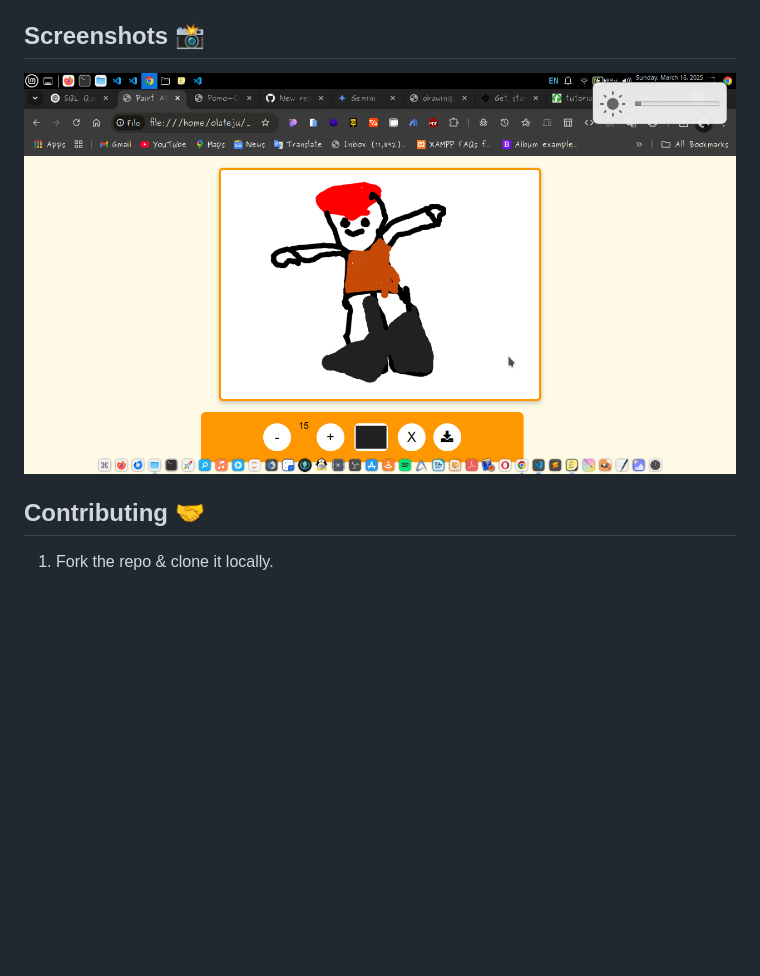
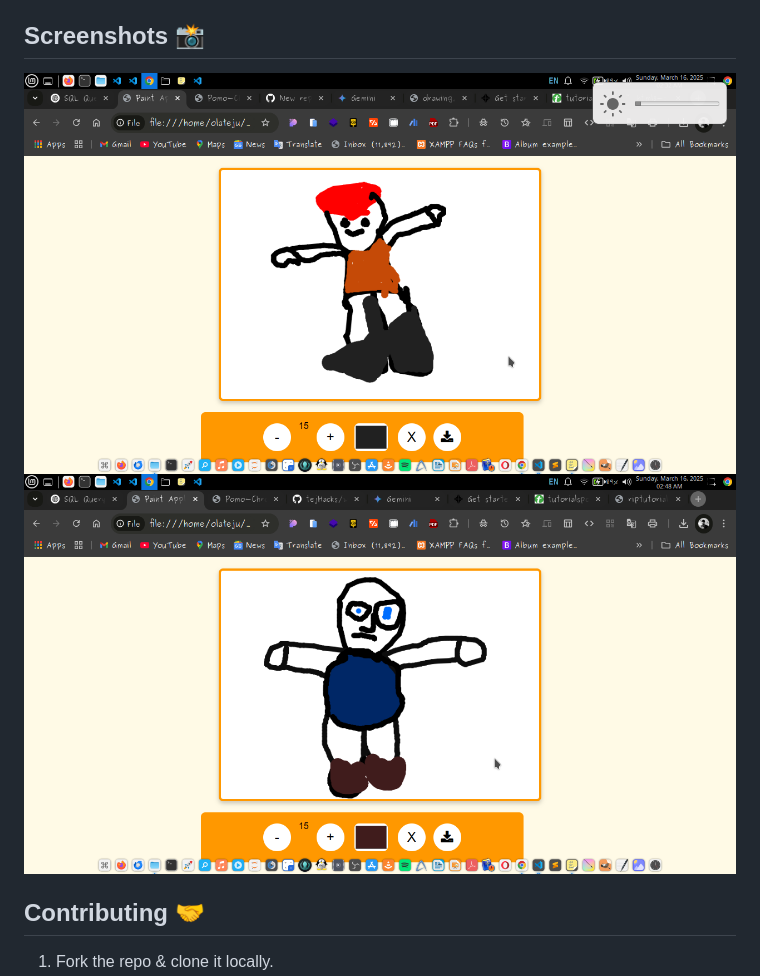
Before and after one commit to tejHacks/web-paint, a Markdown page: README.md, the part around the change. Drawn GitHub-style; pictures changed too: draw_2.png (added); blank space fills up the shorter version.

```diff
--- a/README.md
+++ b/README.md
@@ -41,7 +41,8 @@ This is a **simple yet powerful** paint application built using **HTML, CSS, and
 🚀 Allow **drag-and-drop image upload** for editing
 
 ## Screenshots 📸
-![Alt text](draw.png)
+![Page](draw.png)
+![Alt text](draw_2.png)
 
 ## Contributing 🤝
 1. Fork the repo & clone it locally.
```
Also changed, not shown: 3 other files.
